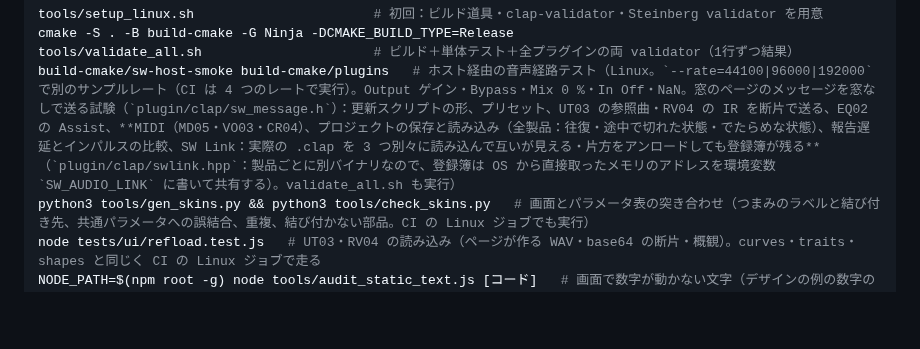
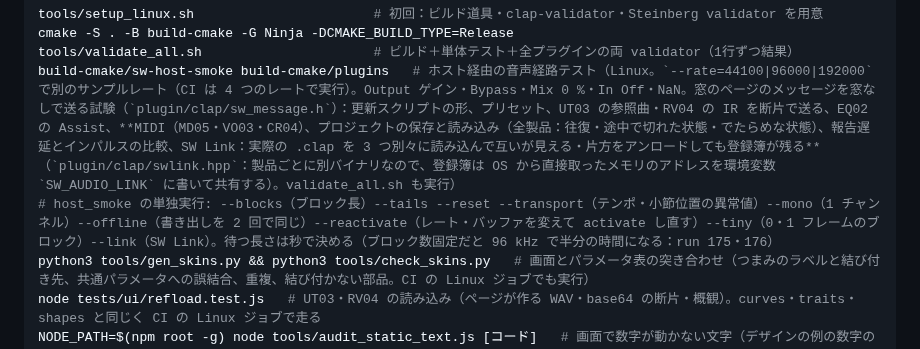
Before and after one commit to kajisho5/sw-audio, a Markdown page: CLAUDE.md, the part around the change. Rendered like a GitHub page; blank space fills up the shorter version.

Commit message:
CLAUDE.md: the single-purpose host_smoke options; durations in seconds

```diff
--- a/CLAUDE.md
+++ b/CLAUDE.md
@@ -67,6 +67,7 @@ tools/setup_linux.sh                       # 初回：ビルド道具・clap-val
 cmake -S . -B build-cmake -G Ninja -DCMAKE_BUILD_TYPE=Release
 tools/validate_all.sh                      # ビルド＋単体テスト＋全プラグインの両 validator（1行ずつ結果）
 build-cmake/sw-host-smoke build-cmake/plugins   # ホスト経由の音声経路テスト（Linux。`--rate=44100|96000|192000` で別のサンプルレート（CI は 4 つのレートで実行）。Output ゲイン・Bypass・Mix 0 %・In Off・NaN。窓のページのメッセージを窓なしで送る試験（`plugin/clap/sw_message.h`）：更新スクリプトの形、プリセット、UT03 の参照曲・RV04 の IR を断片で送る、EQ02 の Assist、**MIDI（MD05・VO03・CR04）、プロジェクトの保存と読み込み（全製品：往復・途中で切れた状態・でたらめな状態）、報告遅延とインパルスの比較、SW Link：実際の .clap を 3 つ別々に読み込んで互いが見える・片方をアンロードしても登録簿が残る**（`plugin/clap/swlink.hpp`：製品ごとに別バイナリなので、登録簿は OS から直接取ったメモリのアドレスを環境変数 `SW_AUDIO_LINK` に書いて共有する）。validate_all.sh も実行）
+# host_smoke の単独実行: --blocks（ブロック長）--tails --reset --transport（テンポ・小節位置の異常値）--mono（1 チャンネル）--offline（書き出しを 2 回で同じ）--reactivate（レート・バッファを変えて activate し直す）--tiny（0・1 フレームのブロック）--link（SW Link）。待つ長さは秒で決める（ブロック数固定だと 96 kHz で半分の時間になる：run 175・176）
 python3 tools/gen_skins.py && python3 tools/check_skins.py   # 画面とパラメータ表の突き合わせ（つまみのラベルと結び付き先、共通パラメータへの誤結合、重複、結び付かない部品。CI の Linux ジョブでも実行）
 node tests/ui/refload.test.js   # UT03・RV04 の読み込み（ページが作る WAV・base64 の断片・概観）。curves・traits・shapes と同じく CI の Linux ジョブで走る
 NODE_PATH=$(npm root -g) node tools/audit_static_text.js [コード]   # 画面で数字が動かない文字（デザインの例の数字の残り）を探す（preview を http.server で配っておく）
```
